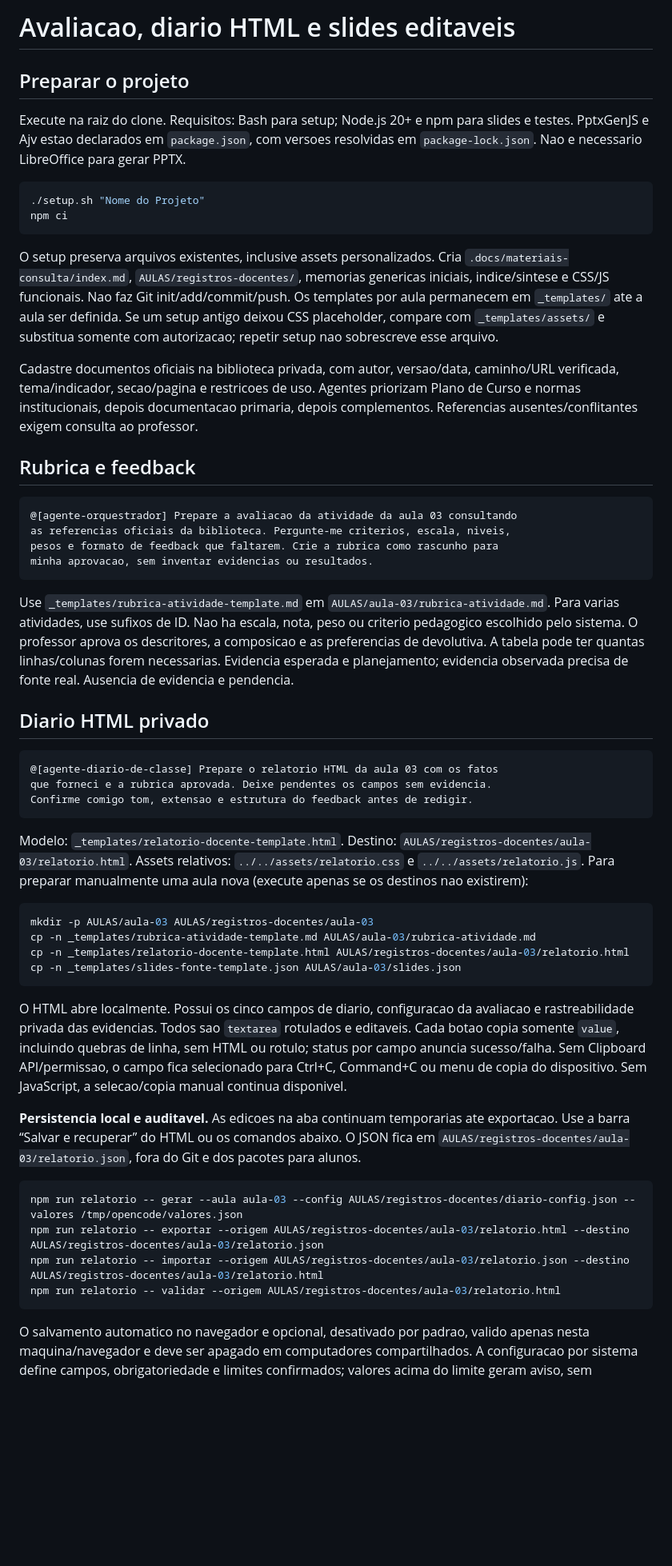
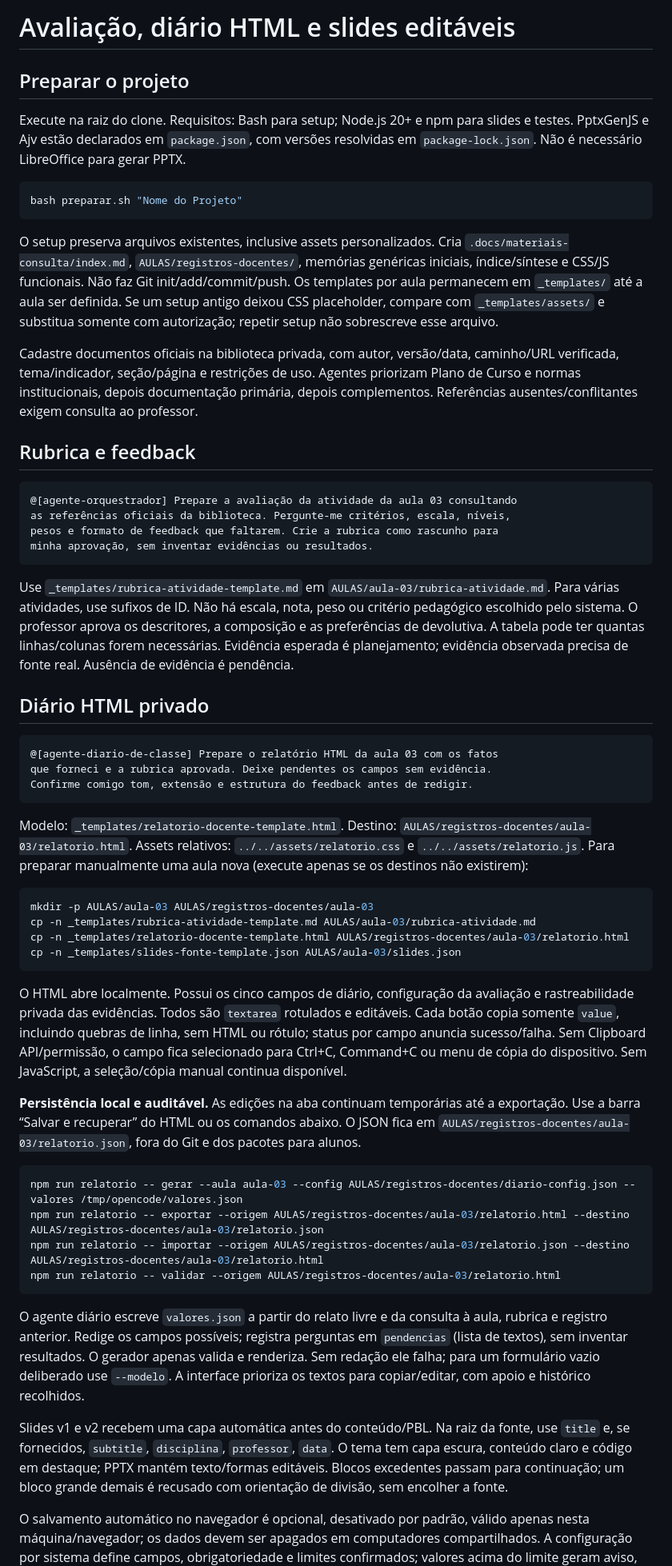
Before and after one commit to gbardusco/agente-de-aulas-senac, a Markdown page: exemplos/avaliacao-e-exportacao.md, the part around one of its changes. Shown at 80% size. GitHub-like rendering; blank space fills up the shorter version.

````diff
--- a/exemplos/avaliacao-e-exportacao.md
+++ b/exemplos/avaliacao-e-exportacao.md
@@ -1,56 +1,55 @@
-# Avaliacao, diario HTML e slides editaveis
+# Avaliação, diário HTML e slides editáveis
 
 ## Preparar o projeto
 
 Execute na raiz do clone. Requisitos: Bash para setup; Node.js 20+ e npm para slides
-e testes. PptxGenJS e Ajv estao declarados em `package.json`, com versoes resolvidas
-em `package-lock.json`. Nao e necessario LibreOffice para gerar PPTX.
+e testes. PptxGenJS e Ajv estão declarados em `package.json`, com versões resolvidas
+em `package-lock.json`. Não é necessário LibreOffice para gerar PPTX.
 
 ```bash
-./setup.sh "Nome do Projeto"
-npm ci
+bash preparar.sh "Nome do Projeto"
 ```
 
 O setup preserva arquivos existentes, inclusive assets personalizados. Cria
-`.docs/materiais-consulta/index.md`, `AULAS/registros-docentes/`, memorias genericas
-iniciais, indice/sintese e CSS/JS funcionais. Nao faz Git init/add/commit/push.
-Os templates por aula permanecem em `_templates/` ate a aula ser definida.
+`.docs/materiais-consulta/index.md`, `AULAS/registros-docentes/`, memórias genéricas
+iniciais, índice/síntese e CSS/JS funcionais. Não faz Git init/add/commit/push.
+Os templates por aula permanecem em `_templates/` até a aula ser definida.
 Se um setup antigo deixou CSS placeholder, compare com `_templates/assets/` e
-substitua somente com autorizacao; repetir setup nao sobrescreve esse arquivo.
+substitua somente com autorização; repetir setup não sobrescreve esse arquivo.
 
-Cadastre documentos oficiais na biblioteca privada, com autor, versao/data,
-caminho/URL verificada, tema/indicador, secao/pagina e restricoes de uso. Agentes
-priorizam Plano de Curso e normas institucionais, depois documentacao primaria,
-depois complementos. Referencias ausentes/conflitantes exigem consulta ao professor.
+Cadastre documentos oficiais na biblioteca privada, com autor, versão/data,
+caminho/URL verificada, tema/indicador, seção/página e restrições de uso. Agentes
+priorizam Plano de Curso e normas institucionais, depois documentação primária,
+depois complementos. Referências ausentes/conflitantes exigem consulta ao professor.
 
 ## Rubrica e feedback
 
 ```text
-@[agente-orquestrador] Prepare a avaliacao da atividade da aula 03 consultando
-as referencias oficiais da biblioteca. Pergunte-me criterios, escala, niveis,
+@[agente-orquestrador] Prepare a avaliação da atividade da aula 03 consultando
+as referências oficiais da biblioteca. Pergunte-me critérios, escala, níveis,
 pesos e formato de feedback que faltarem. Crie a rubrica como rascunho para
-minha aprovacao, sem inventar evidencias ou resultados.
+minha aprovação, sem inventar evidências ou resultados.
 ```
 
 Use `_templates/rubrica-atividade-template.md` em
-`AULAS/aula-03/rubrica-atividade.md`. Para varias atividades, use sufixos de ID.
-Nao ha escala, nota, peso ou criterio pedagogico escolhido pelo sistema. O professor
-aprova os descritores, a composicao e as preferencias de devolutiva. A tabela pode
-ter quantas linhas/colunas forem necessarias. Evidencia esperada e planejamento;
-evidencia observada precisa de fonte real. Ausencia de evidencia e pendencia.
+`AULAS/aula-03/rubrica-atividade.md`. Para várias atividades, use sufixos de ID.
+Não há escala, nota, peso ou critério pedagógico escolhido pelo sistema. O professor
+aprova os descritores, a composição e as preferências de devolutiva. A tabela pode
+ter quantas linhas/colunas forem necessárias. Evidência esperada é planejamento;
+evidência observada precisa de fonte real. Ausência de evidência é pendência.
 
-## Diario HTML privado
+## Diário HTML privado
 
 ```text
-@[agente-diario-de-classe] Prepare o relatorio HTML da aula 03 com os fatos
-que forneci e a rubrica aprovada. Deixe pendentes os campos sem evidencia.
-Confirme comigo tom, extensao e estrutura do feedback antes de redigir.
+@[agente-diario-de-classe] Prepare o relatório HTML da aula 03 com os fatos
+que forneci e a rubrica aprovada. Deixe pendentes os campos sem evidência.
+Confirme comigo tom, extensão e estrutura do feedback antes de redigir.
 ```
 
 Modelo: `_templates/relatorio-docente-template.html`.
 Destino: `AULAS/registros-docentes/aula-03/relatorio.html`.
 Assets relativos: `../../assets/relatorio.css` e `../../assets/relatorio.js`.
-Para preparar manualmente uma aula nova (execute apenas se os destinos nao existirem):
+Para preparar manualmente uma aula nova (execute apenas se os destinos não existirem):
 
 ```bash
 mkdir -p AULAS/aula-03 AULAS/registros-docentes/aula-03
@@ -59,14 +58,14 @@ cp -n _templates/relatorio-docente-template.html AULAS/registros-docentes/aula-0
 cp -n _templates/slides-fonte-template.json AULAS/aula-03/slides.json
 ```
 
-O HTML abre localmente. Possui os cinco campos de diario, configuracao da avaliacao
-e rastreabilidade privada das evidencias. Todos sao `textarea` rotulados e editaveis.
-Cada botao copia somente `value`, incluindo quebras de linha, sem HTML ou rotulo;
-status por campo anuncia sucesso/falha. Sem Clipboard API/permissao, o campo fica
-selecionado para Ctrl+C, Command+C ou menu de copia do dispositivo. Sem JavaScript,
-a selecao/copia manual continua disponivel.
+O HTML abre localmente. Possui os cinco campos de diário, configuração da avaliação
+e rastreabilidade privada das evidências. Todos são `textarea` rotulados e editáveis.
+Cada botão copia somente `value`, incluindo quebras de linha, sem HTML ou rótulo;
+status por campo anuncia sucesso/falha. Sem Clipboard API/permissão, o campo fica
+selecionado para Ctrl+C, Command+C ou menu de cópia do dispositivo. Sem JavaScript,
+a seleção/cópia manual continua disponível.
 
-**Persistencia local e auditavel.** As edicoes na aba continuam temporarias ate exportacao.
+**Persistência local e auditável.** As edições na aba continuam temporárias até a exportação.
 Use a barra “Salvar e recuperar” do HTML ou os comandos abaixo. O JSON fica em
 `AULAS/registros-docentes/aula-03/relatorio.json`, fora do Git e dos pacotes para alunos.
 
@@ -77,7 +76,19 @@ npm run relatorio -- importar --origem AULAS/registros-docentes/aula-03/relatori
 npm run relatorio -- validar --origem AULAS/registros-docentes/aula-03/relatorio.html
 ```
 
-O salvamento automatico no navegador e opcional, desativado por padrao, valido apenas
-nesta maquina/navegador e deve ser apagado em computadores compartilhados. A configuracao
+O agente diário escreve `valores.json` a partir do relato livre e da consulta à aula,
+rubrica e registro anterior. Redige os campos possíveis; registra perguntas em
+`pendencias` (lista de textos), sem inventar resultados. O gerador apenas valida e
+renderiza. Sem redação ele falha; para um formulário vazio deliberado use `--modelo`.
+A interface prioriza os textos para copiar/editar, com apoio e histórico recolhidos.
+
+Slides v1 e v2 recebem uma capa automática antes do conteúdo/PBL. Na raiz da fonte,
+use `title` e, se fornecidos, `subtitle`, `disciplina`, `professor`, `data`.
+O tema tem capa escura, conteúdo claro e código em destaque; PPTX mantém texto/formas
+editáveis. Blocos excedentes passam para continuação; um bloco grande demais é
+recusado com orientação de divisão, sem encolher a fonte.
+
+O salvamento automático no navegador é opcional, desativado por padrão, válido apenas
+nesta máquina/navegador; os dados devem ser apagados em computadores compartilhados. A configuração
 por sistema define campos, obrigatoriedade e limites confirmados; valores acima do limite
 geram aviso, sem truncamento.
````
Also changed, not shown: other parts of exemplos/avaliacao-e-exportacao.md (+70 -70 lines).
